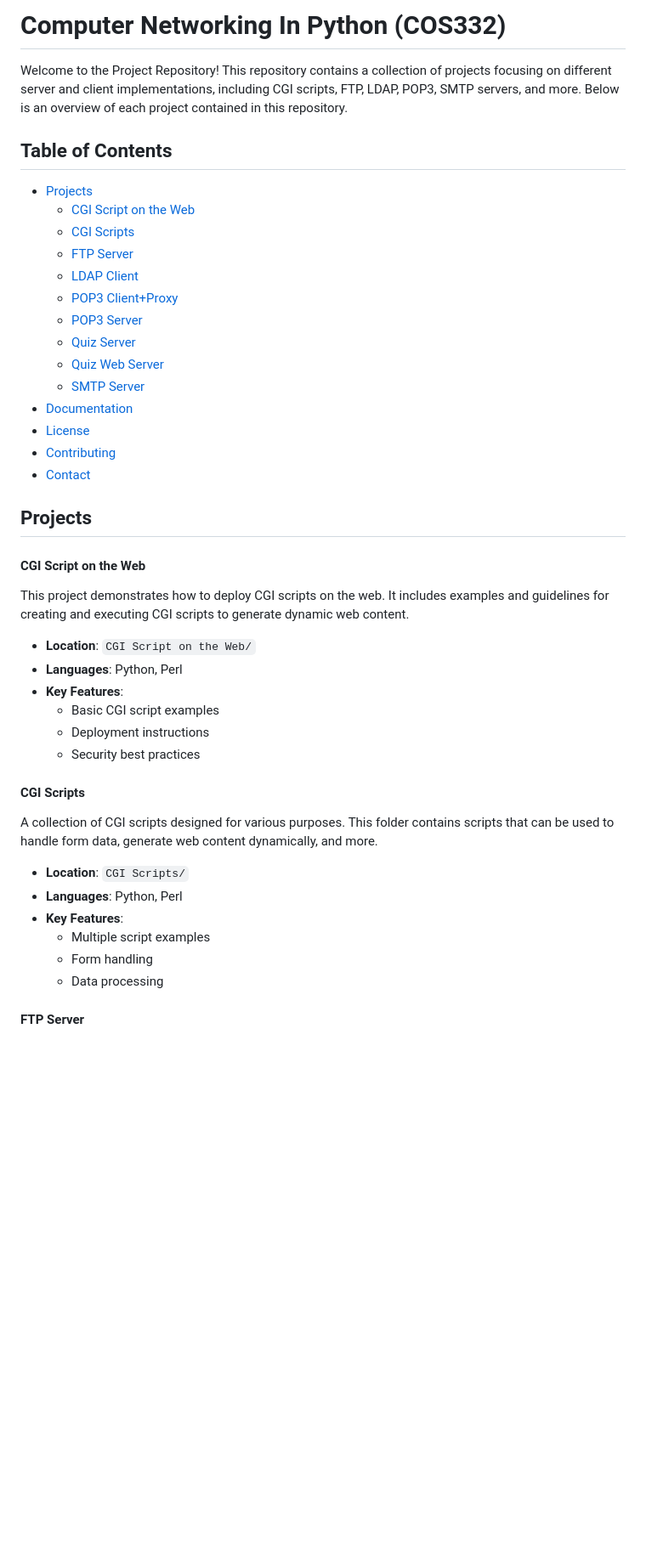
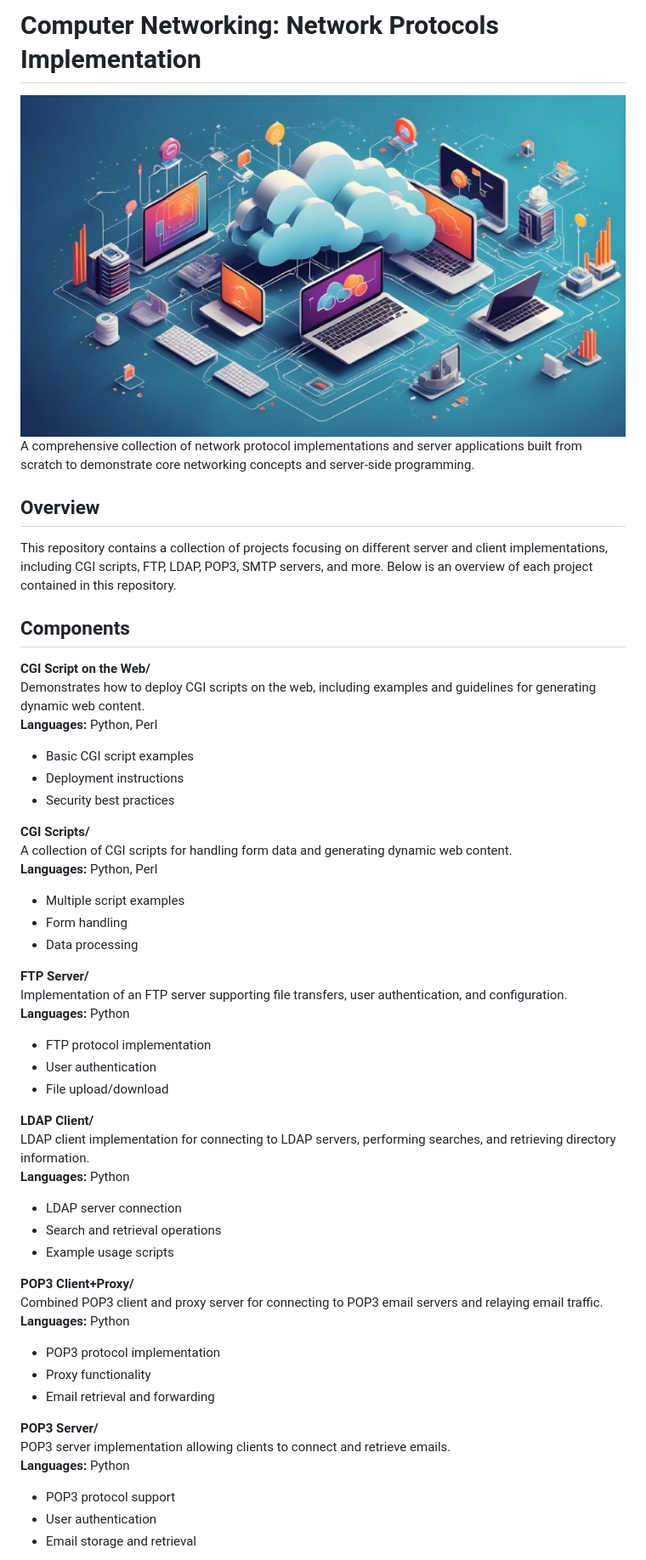
Before and after one commit to TebogoYungMercykay/Computer-Networking-In-Python, a Markdown page: README.md, the part around the change printed below. Shown: that part at 85% size. GitHub-like rendering; pictures changed too: images/readme.jpg (added); blank space fills up the shorter version.

Commit message:
(docs) Updated The README Layout and Design

```diff
--- a/README.md
+++ b/README.md
@@ -1,47 +1,54 @@
-# Computer Networking In Python (COS332)
+# Computer Networking: Network Protocols Implementation
 
-Welcome to the Project Repository! This repository contains a collection of projects focusing on different server and client implementations, including CGI scripts, FTP, LDAP, POP3, SMTP servers, and more. Below is an overview of each project contained in this repository.
+<img src="images/readme.jpg" style="width: 100%; height: 40%;" />
 
-## Table of Contents
+A comprehensive collection of network protocol implementations and server applications built from scratch to demonstrate core networking concepts and server-side programming.
 
-- [Projects](#projects)
-  - [CGI Script on the Web](#cgi-script-on-the-web)
-  - [CGI Scripts](#cgi-scripts)
-  - [FTP Server](#ftp-server)
-  - [LDAP Client](#ldap-client)
-  - [POP3 Client+Proxy](#pop3-clientproxy)
-  - [POP3 Server](#pop3-server)
-  - [Quiz Server](#quiz-server)
-  - [Quiz Web Server](#quiz-web-server)
-  - [SMTP Server](#smtp-server)
-- [Documentation](#documentation)
-- [License](#license)
-- [Contributing](#contributing)
-- [Contact](#contact)
+## Overview
 
-## Projects
+This repository contains a collection of projects focusing on different server and client implementations, including CGI scripts, FTP, LDAP, POP3, SMTP servers, and more. Below is an overview of each project contained in this repository.
 
-#### CGI Script on the Web
+## Components
 
-This project demonstrates how to deploy CGI scripts on the web. It includes examples and guidelines for creating and executing CGI scripts to generate dynamic web content.
+**CGI Script on the Web/**
+Demonstrates how to deploy CGI scripts on the web, including examples and guidelines for generating dynamic web content.
+**Languages:** Python, Perl
+- Basic CGI script examples
+- Deployment instructions
+- Security best practices
 
-- **Location**: `CGI Script on the Web/`
-- **Languages**: Python, Perl
-- **Key Features**:
-  - Basic CGI script examples
-  - Deployment instructions
-  - Security best practices
+**CGI Scripts/**
+A collection of CGI scripts for handling form data and generating dynamic web content.
+**Languages:** Python, Perl
+- Multiple script examples
+- Form handling
+- Data processing
 
-#### CGI Scripts
+**FTP Server/**
+Implementation of an FTP server supporting file transfers, user authentication, and configuration.
+**Languages:** Python
+- FTP protocol implementation
+- User authentication
+- File upload/download
 
-A collection of CGI scripts designed for various purposes. This folder contains scripts that can be used to handle form data, generate web content dynamically, and more.
+**LDAP Client/**
+LDAP client implementation for connecting to LDAP servers, performing searches, and retrieving directory information.
+**Languages:** Python
+- LDAP server connection
+- Search and retrieval operations
+- Example usage scripts
 
-- **Location**: `CGI Scripts/`
-- **Languages**: Python, Perl
-- **Key Features**:
-  - Multiple script examples
-  - Form handling
-  - Data processing
+**POP3 Client+Proxy/**
+Combined POP3 client and proxy server for connecting to POP3 email servers and relaying email traffic.
+**Languages:** Python
+- POP3 protocol implementation
+- Proxy functionality
+- Email retrieval and forwarding
 
-#### FTP Server
+**POP3 Server/**
+POP3 server implementation allowing clients to connect and retrieve emails.
+**Languages:** Python
+- POP3 protocol support
+- User authentication
+- Email storage and retrieval
 
```
Also changed, not shown: other parts of README.md (+41 -77 lines).
